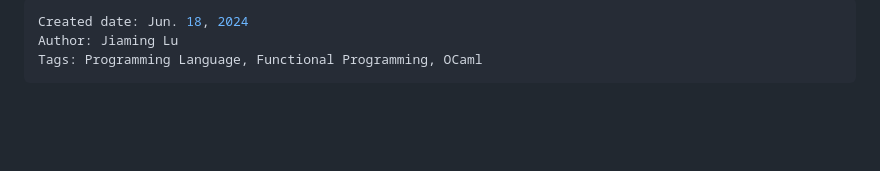
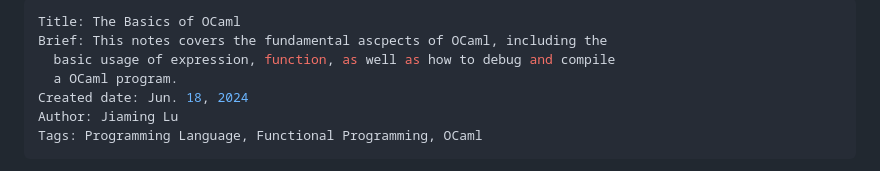
Before and after one commit to jiamingluuu/notes, a Markdown page: ocaml/basics_of_ocaml/notes.md, the part around the change. Rendered like a GitHub page; blank space fills up the shorter version.

```diff
--- a/ocaml/basics_of_ocaml/notes.md
+++ b/ocaml/basics_of_ocaml/notes.md
@@ -1,4 +1,8 @@
 ---
+Title: The Basics of OCaml
+Brief: This notes covers the fundamental ascpects of OCaml, including the
+  basic usage of expression, function, as well as how to debug and compile
+  a OCaml program.
 Created date: Jun. 18, 2024
 Author: Jiaming Lu
 Tags: Programming Language, Functional Programming, OCaml
```
Also changed, not shown: software_architecture/documentation.md (added, +64 -0 lines), software_architecture/img/bug_defect_error_fault_and_failure.png (added).
